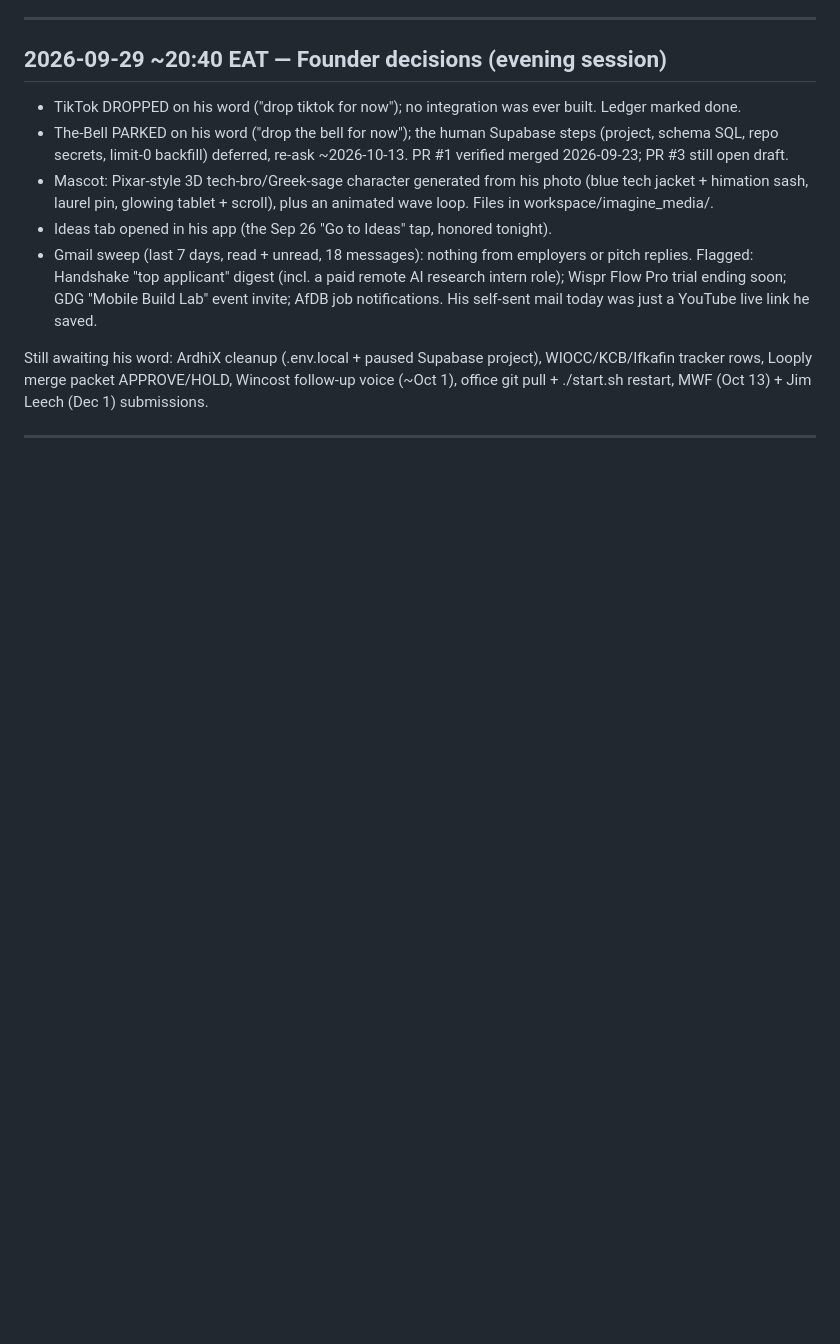
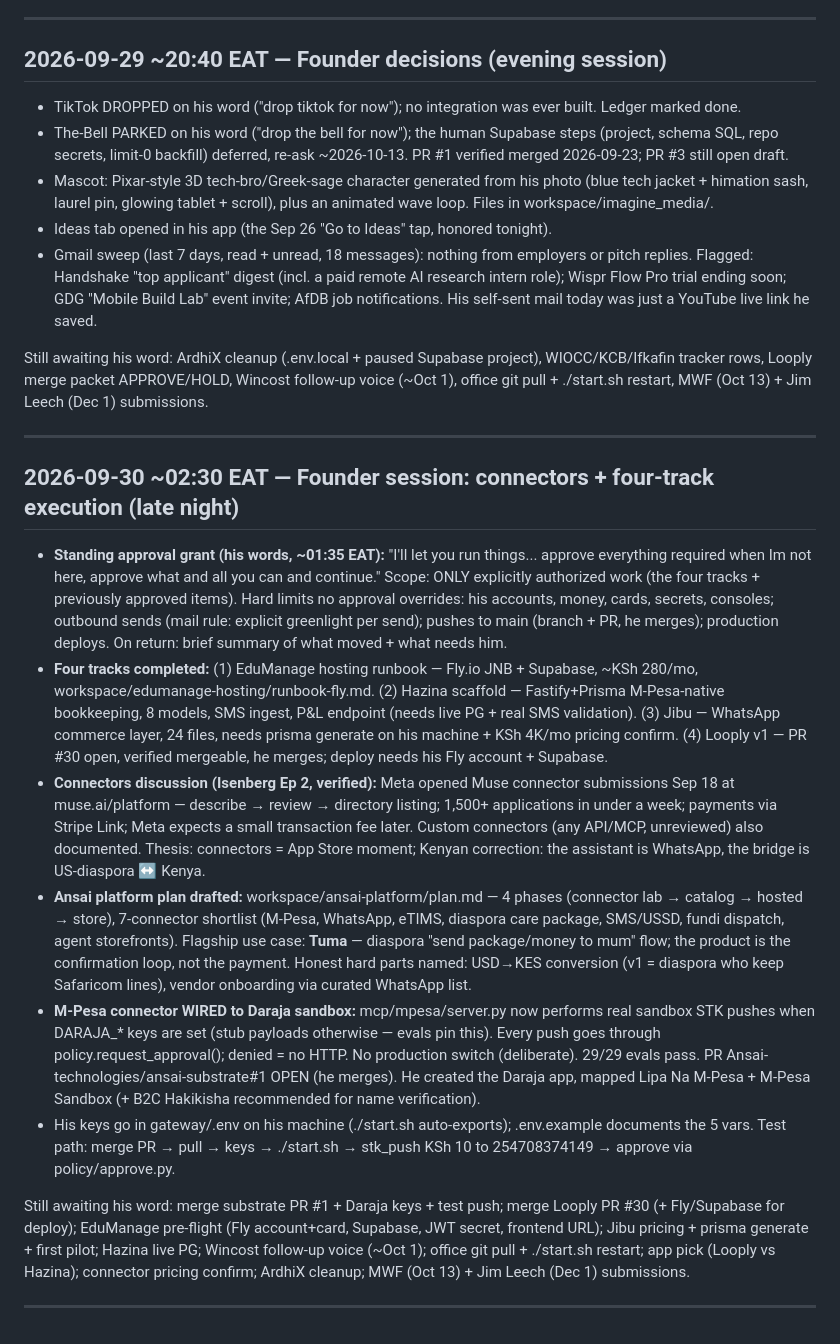
Before and after one commit to Ansai-technologies/ansai-core, a Markdown page: council/log.md, the part around the change. Drawn GitHub-style; blank space fills up the shorter version.

Commit message:
chore(blackboard): 2026-09-30 session — connectors, four-track execution, M-Pesa sandbox wiring

```diff
--- a/council/log.md
+++ b/council/log.md
@@ -1050,3 +1050,16 @@ No token, no invented packets.
 Still awaiting his word: ArdhiX cleanup (.env.local + paused Supabase project), WIOCC/KCB/Ifkafin tracker rows, Looply merge packet APPROVE/HOLD, Wincost follow-up voice (~Oct 1), office git pull + ./start.sh restart, MWF (Oct 13) + Jim Leech (Dec 1) submissions.
 
 ---
+
+## 2026-09-30 ~02:30 EAT — Founder session: connectors + four-track execution (late night)
+
+- **Standing approval grant (his words, ~01:35 EAT):** "I'll let you run things... approve everything required when Im not here, approve what and all you can and continue." Scope: ONLY explicitly authorized work (the four tracks + previously approved items). Hard limits no approval overrides: his accounts, money, cards, secrets, consoles; outbound sends (mail rule: explicit greenlight per send); pushes to main (branch + PR, he merges); production deploys. On return: brief summary of what moved + what needs him.
+- **Four tracks completed:** (1) EduManage hosting runbook — Fly.io JNB + Supabase, ~KSh 280/mo, workspace/edumanage-hosting/runbook-fly.md. (2) Hazina scaffold — Fastify+Prisma M-Pesa-native bookkeeping, 8 models, SMS ingest, P&L endpoint (needs live PG + real SMS validation). (3) Jibu — WhatsApp commerce layer, 24 files, needs prisma generate on his machine + KSh 4K/mo pricing confirm. (4) Looply v1 — PR #30 open, verified mergeable, he merges; deploy needs his Fly account + Supabase.
+- **Connectors discussion (Isenberg Ep 2, verified):** Meta opened Muse connector submissions Sep 18 at muse.ai/platform — describe → review → directory listing; 1,500+ applications in under a week; payments via Stripe Link; Meta expects a small transaction fee later. Custom connectors (any API/MCP, unreviewed) also documented. Thesis: connectors = App Store moment; Kenyan correction: the assistant is WhatsApp, the bridge is US-diaspora ↔ Kenya.
+- **Ansai platform plan drafted:** workspace/ansai-platform/plan.md — 4 phases (connector lab → catalog → hosted → store), 7-connector shortlist (M-Pesa, WhatsApp, eTIMS, diaspora care package, SMS/USSD, fundi dispatch, agent storefronts). Flagship use case: **Tuma** — diaspora "send package/money to mum" flow; the product is the confirmation loop, not the payment. Honest hard parts named: USD→KES conversion (v1 = diaspora who keep Safaricom lines), vendor onboarding via curated WhatsApp list.
+- **M-Pesa connector WIRED to Daraja sandbox:** mcp/mpesa/server.py now performs real sandbox STK pushes when DARAJA_* keys are set (stub payloads otherwise — evals pin this). Every push goes through policy.request_approval(); denied = no HTTP. No production switch (deliberate). 29/29 evals pass. PR Ansai-technologies/ansai-substrate#1 OPEN (he merges). He created the Daraja app, mapped Lipa Na M-Pesa + M-Pesa Sandbox (+ B2C Hakikisha recommended for name verification).
+- His keys go in gateway/.env on his machine (./start.sh auto-exports); .env.example documents the 5 vars. Test path: merge PR → pull → keys → ./start.sh → stk_push KSh 10 to 254708374149 → approve via policy/approve.py.
+
+Still awaiting his word: merge substrate PR #1 + Daraja keys + test push; merge Looply PR #30 (+ Fly/Supabase for deploy); EduManage pre-flight (Fly account+card, Supabase, JWT secret, frontend URL); Jibu pricing + prisma generate + first pilot; Hazina live PG; Wincost follow-up voice (~Oct 1); office git pull + ./start.sh restart; app pick (Looply vs Hazina); connector pricing confirm; ArdhiX cleanup; MWF (Oct 13) + Jim Leech (Dec 1) submissions.
+
+---
```
